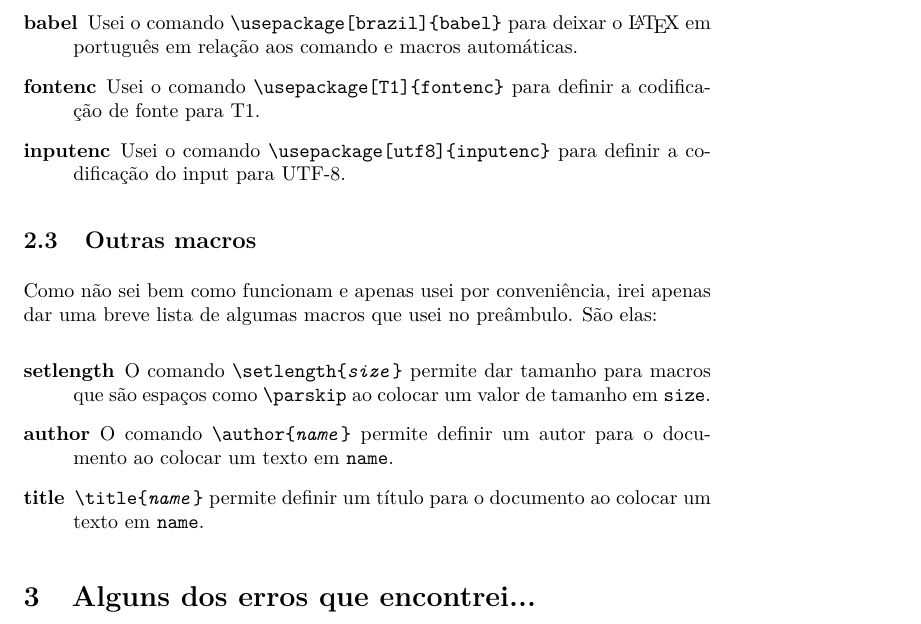
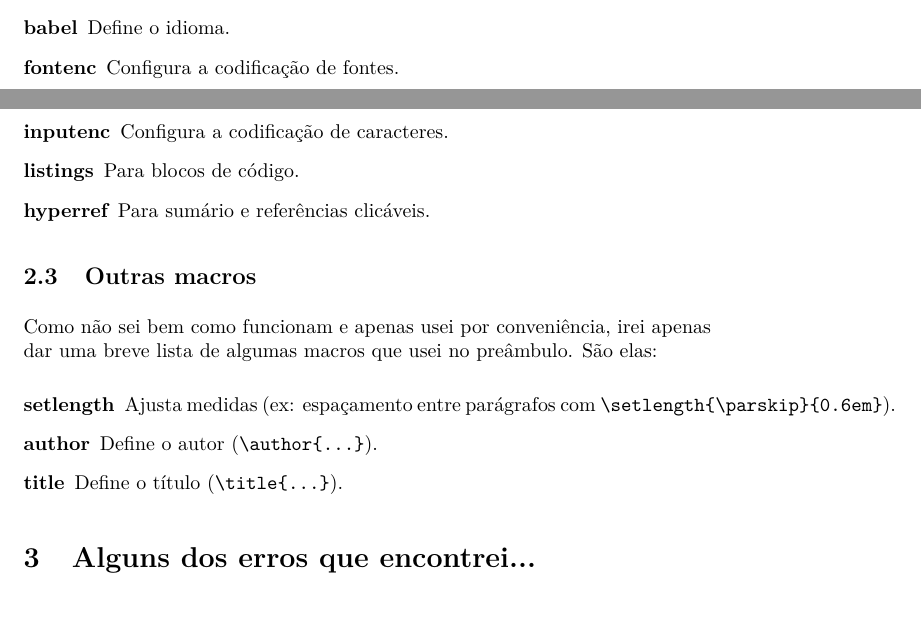
Before and after one commit to Calculo-Renal/LaTeX, a LaTeX document (Jean/1_primeiro_dia.tex): part of page 3 of 4 before the commit and two parts of pages 2 and 3 of 4 after it, the two joined at a grey line, cut at the place of the change. The pictures show the PDF file Jean/1_primeiro_dia.pdf that the author committed with the source.

Commit message:
Atualização de descriptions para serem mais curtas

```diff
--- a/Jean/1_primeiro_dia.tex
+++ b/Jean/1_primeiro_dia.tex
@@ -74,9 +74,11 @@ Um pacote que usei inclusive para digitar esse documento é o \texttt{listings},
 Outros pacotes que usei também foram:
 
 \begin{description}
-    \item[babel] Usei o comando \texttt{\textbackslash{}usepackage[brazil]\{babel\}} para deixar o \LaTeX{} em português em relação aos comando e macros automáticas.
-    \item[fontenc] Usei o comando \texttt{\textbackslash{}usepackage[T1]\{fontenc\}} para definir a codificação de fonte para T1.
-    \item[inputenc] Usei o comando \texttt{\textbackslash{}usepackage[utf8]\{inputenc\}} para definir a codificação do input para UTF-8.
+    \item[babel] Define o idioma.
+    \item[fontenc] Configura a codificação de fontes.
+    \item[inputenc] Configura a codificação de caracteres.
+    \item[listings] Para blocos de código.
+    \item[hyperref] Para sumário e referências clicáveis.
 \end{description}
 
 \subsection{Outras macros}
@@ -84,9 +86,9 @@ Outros pacotes que usei também foram:
 Como não sei bem como funcionam e apenas usei por conveniência, irei apenas dar uma breve lista de algumas macros que usei no preâmbulo. São elas:
 
 \begin{description}
-    \item[setlength] O comando \texttt{\textbackslash{}setlength\{\emph{size}\}} permite dar tamanho para macros que são espaços como \texttt{\textbackslash{}parskip} ao colocar um valor de tamanho em \texttt{size}.
-    \item[author] O comando \texttt{\textbackslash{}author\{\emph{name}\}} permite definir um autor para o documento ao colocar um texto em \texttt{name}.
-    \item[title] \texttt{\textbackslash{}title\{\emph{name}\}} permite definir um título para o documento ao colocar um texto em \texttt{name}.
+    \item[setlength] Ajusta medidas (ex: espaçamento entre parágrafos com \texttt{\textbackslash setlength\{\textbackslash parskip\}\{0.6em\}}).
+    \item[author] Define o autor (\texttt{\textbackslash author\{...\}}).
+    \item[title] Define o título (\texttt{\textbackslash title\{...\}}).
 \end{description}
 
 \section{Alguns dos erros que encontrei...}
```
Also changed, not shown: Jean/1_primeiro_dia.pdf.
